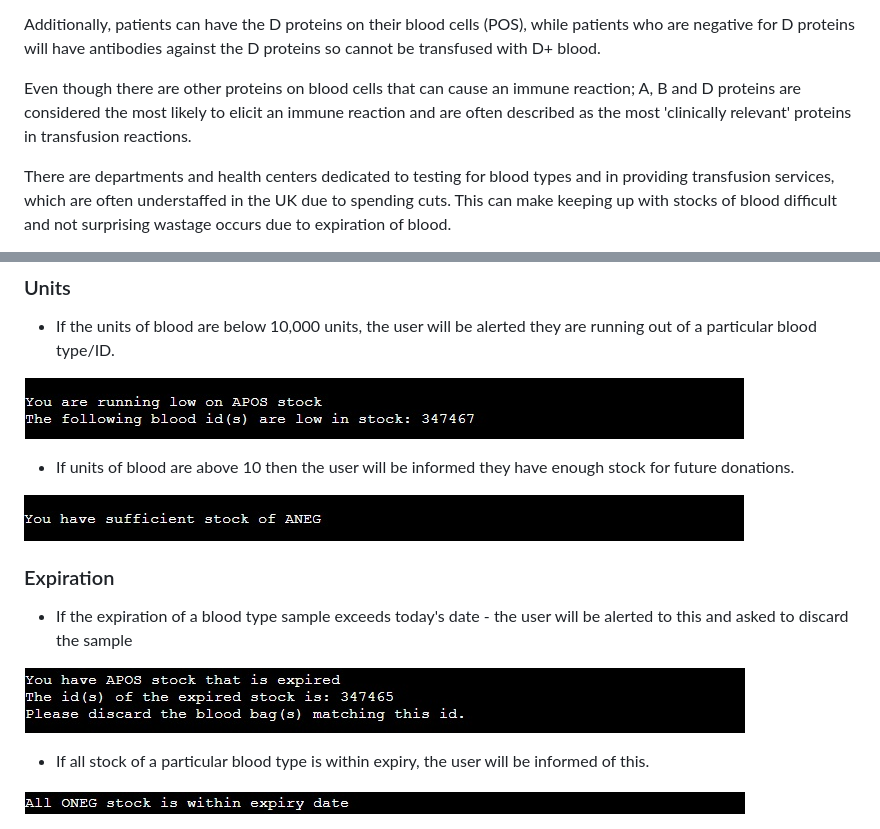
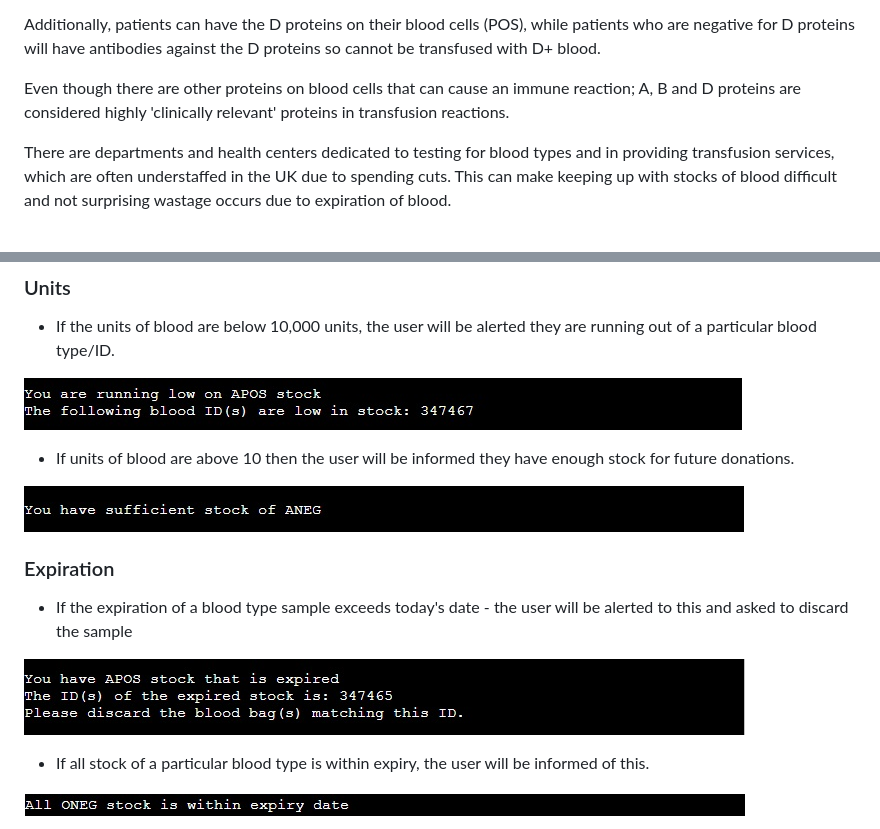
Before and after one commit to BGCG/project3, a Markdown page: README.md, 2 parts joined by grey strips. GitHub-like rendering; pictures changed too: assets/images/stock_exp.jpg, assets/images/stock_low.jpg.

Commit message:
Update screenshots in readme

```diff
--- a/README.md
+++ b/README.md
@@ -15,7 +15,7 @@ Patients of different blood types have a different immune repertoire which attac
 
 Additionally, patients can have the D proteins on their blood cells (POS), while patients who are negative for D proteins will have antibodies against the D proteins so cannot be transfused with D+ blood.
 
-Even though there are other proteins on blood cells that can cause an immune reaction; A, B and D proteins are considered the most likely to elicit an immune reaction and are often described as the most 'clinically relevant' proteins in transfusion reactions.
+Even though there are other proteins on blood cells that can cause an immune reaction; A, B and D proteins are considered highly 'clinically relevant' proteins in transfusion reactions.
 
 There are departments and health centers dedicated to testing for blood types and in providing transfusion services, which are often understaffed in the UK due to spending cuts. This can make keeping up with stocks of blood difficult and not surprising wastage occurs due to expiration of blood.
 
```
